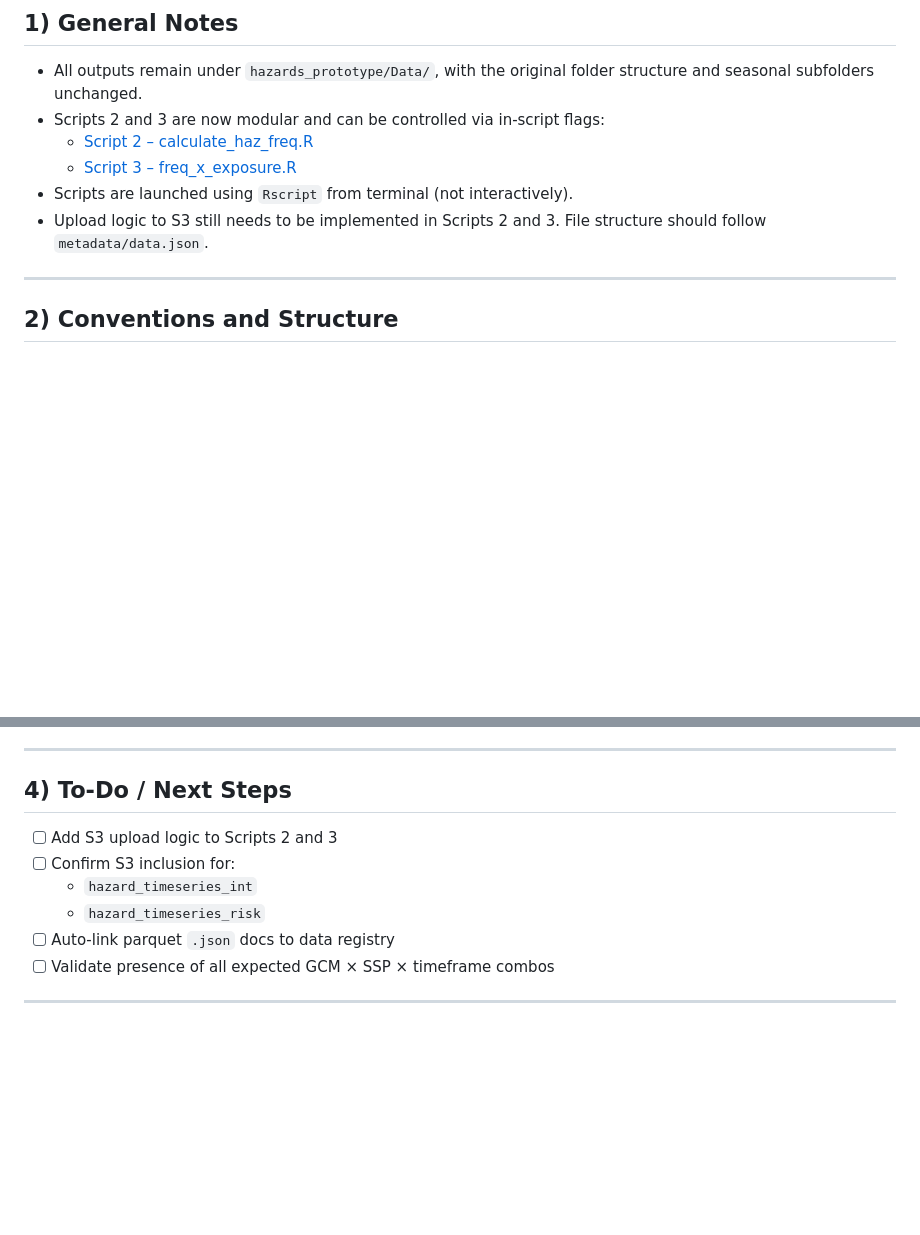
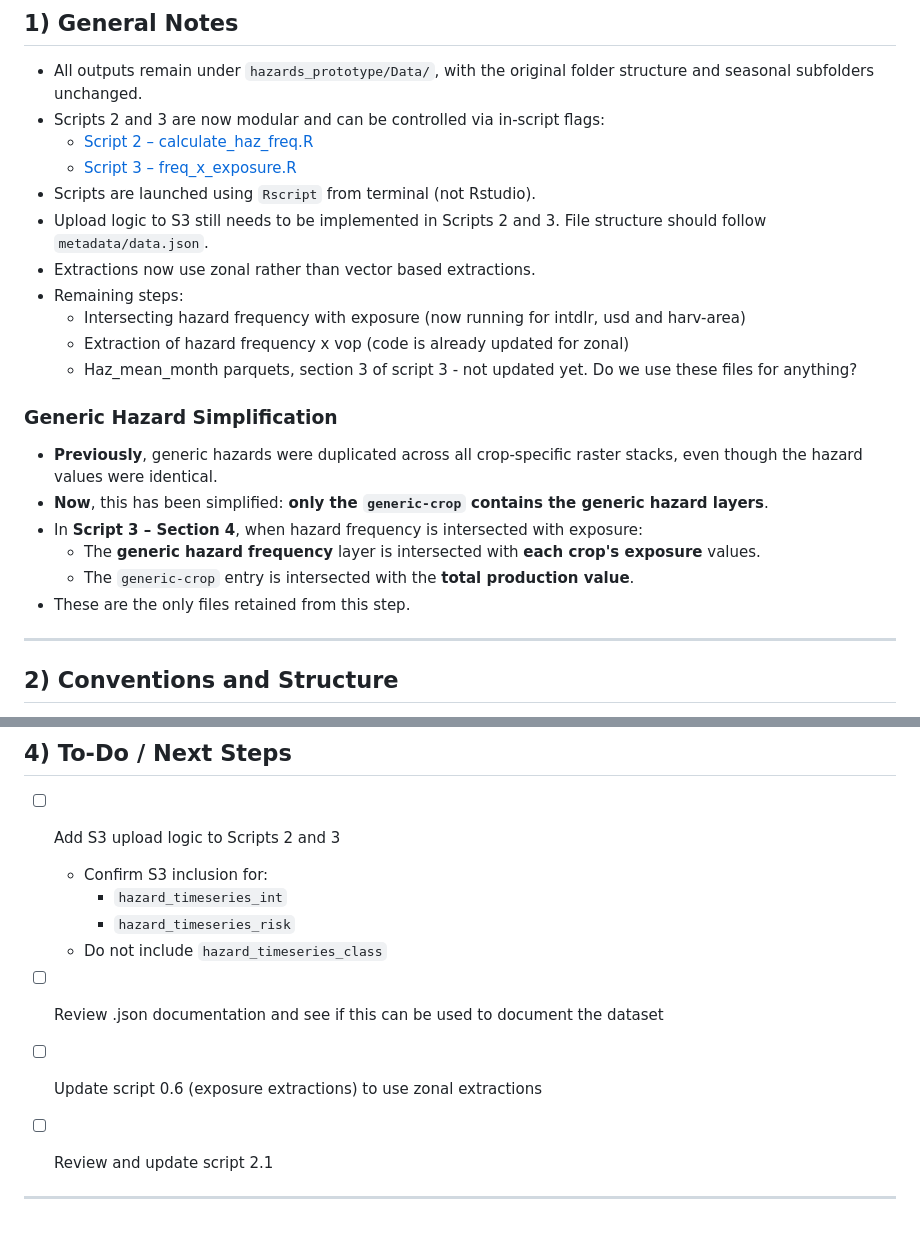
Before and after one commit to AdaptationAtlas/hazards_prototype, a Markdown page: haz-processing-notes.md, 2 parts joined by grey strips. Rendered like a GitHub page; blank space fills up the shorter version.

```diff
--- a/haz-processing-notes.md
+++ b/haz-processing-notes.md
@@ -14,8 +14,22 @@ _Repository_: https://github.com/AdaptationAtlas/hazards_prototype
 - Scripts 2 and 3 are now modular and can be controlled via in-script flags:
   - [Script 2 – calculate_haz_freq.R](https://github.com/AdaptationAtlas/hazards_prototype/blob/main/R/2_calculate_haz_freq.R)
   - [Script 3 – freq_x_exposure.R](https://github.com/AdaptationAtlas/hazards_prototype/blob/main/R/3_freq_x_exposure.R)
-- Scripts are launched using `Rscript` from terminal (not interactively).
+- Scripts are launched using `Rscript` from terminal (not Rstudio).
 - Upload logic to S3 still needs to be implemented in Scripts 2 and 3. File structure should follow `metadata/data.json`.
+- Extractions now use zonal rather than vector based extractions.
+- Remaining steps:
+  - Intersecting hazard frequency with exposure (now running for intdlr, usd and harv-area)
+  - Extraction of hazard frequency x vop (code is already updated for zonal)
+  - Haz_mean_month parquets, section 3 of script 3 - not updated yet. Do we use these files for anything?
+
+### Generic Hazard Simplification
+
+- **Previously**, generic hazards were duplicated across all crop-specific raster stacks, even though the hazard values were identical.
+- **Now**, this has been simplified: **only the `generic-crop` contains the generic hazard layers**.
+- In **Script 3 – Section 4**, when hazard frequency is intersected with exposure:
+  - The **generic hazard frequency** layer is intersected with **each crop's exposure** values.
+  - The `generic-crop` entry is intersected with the **total production value**.
+- These are the only files retained from this step.
 
 ---
 
@@ -130,10 +144,13 @@ ssp245_ACCESS-ESM1-5_2041-2060_PTOT-sum-L1700.tif
 ## 4) To-Do / Next Steps
 
 - [ ] Add S3 upload logic to Scripts 2 and 3
-- [ ] Confirm S3 inclusion for:
-  - `hazard_timeseries_int`
-  - `hazard_timeseries_risk`
-- [ ] Auto-link parquet `.json` docs to data registry
-- [ ] Validate presence of all expected GCM × SSP × timeframe combos
+  - Confirm S3 inclusion for:
+    - `hazard_timeseries_int`
+    - `hazard_timeseries_risk`
+  - Do not include `hazard_timeseries_class`
+- [ ] Review .json documentation and see if this can be used to document the dataset
+- [ ] Update script 0.6 (exposure extractions) to use zonal extractions
+- [ ] Review and update script 2.1
+
 
 ---
```
